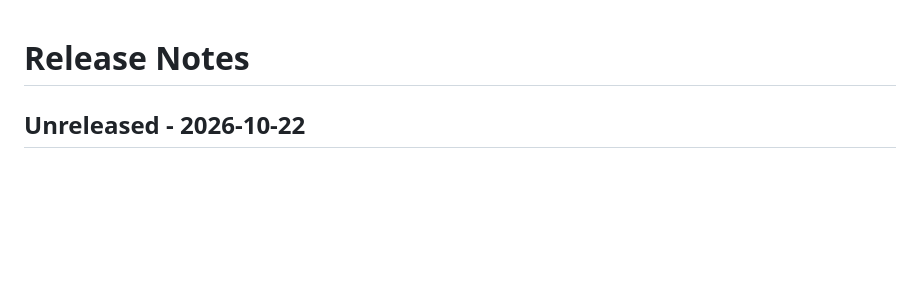
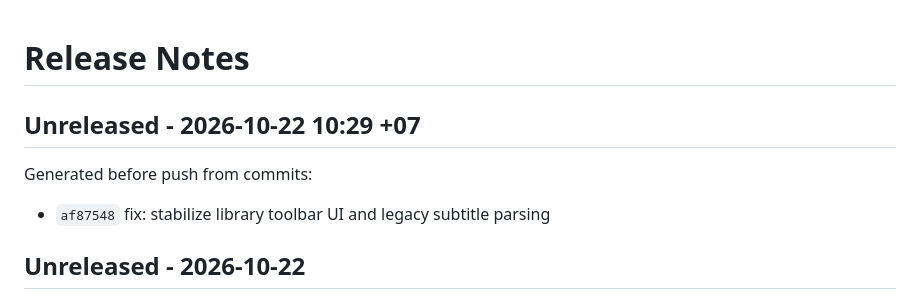
Before and after one commit to leolionart/plex-sub-downloader, a Markdown page: RELEASE_NOTES.md, the part around the change. Drawn GitHub-style; blank space fills up the shorter version.

Commit message:
Add release notes

```diff
--- a/RELEASE_NOTES.md
+++ b/RELEASE_NOTES.md
@@ -1,4 +1,10 @@
 # Release Notes
+
+## Unreleased - 2026-10-22 10:29 +07
+
+Generated before push from commits:
+
+- `af87548` fix: stabilize library toolbar UI and legacy subtitle parsing
 
 ## Unreleased - 2026-10-22
 
```
